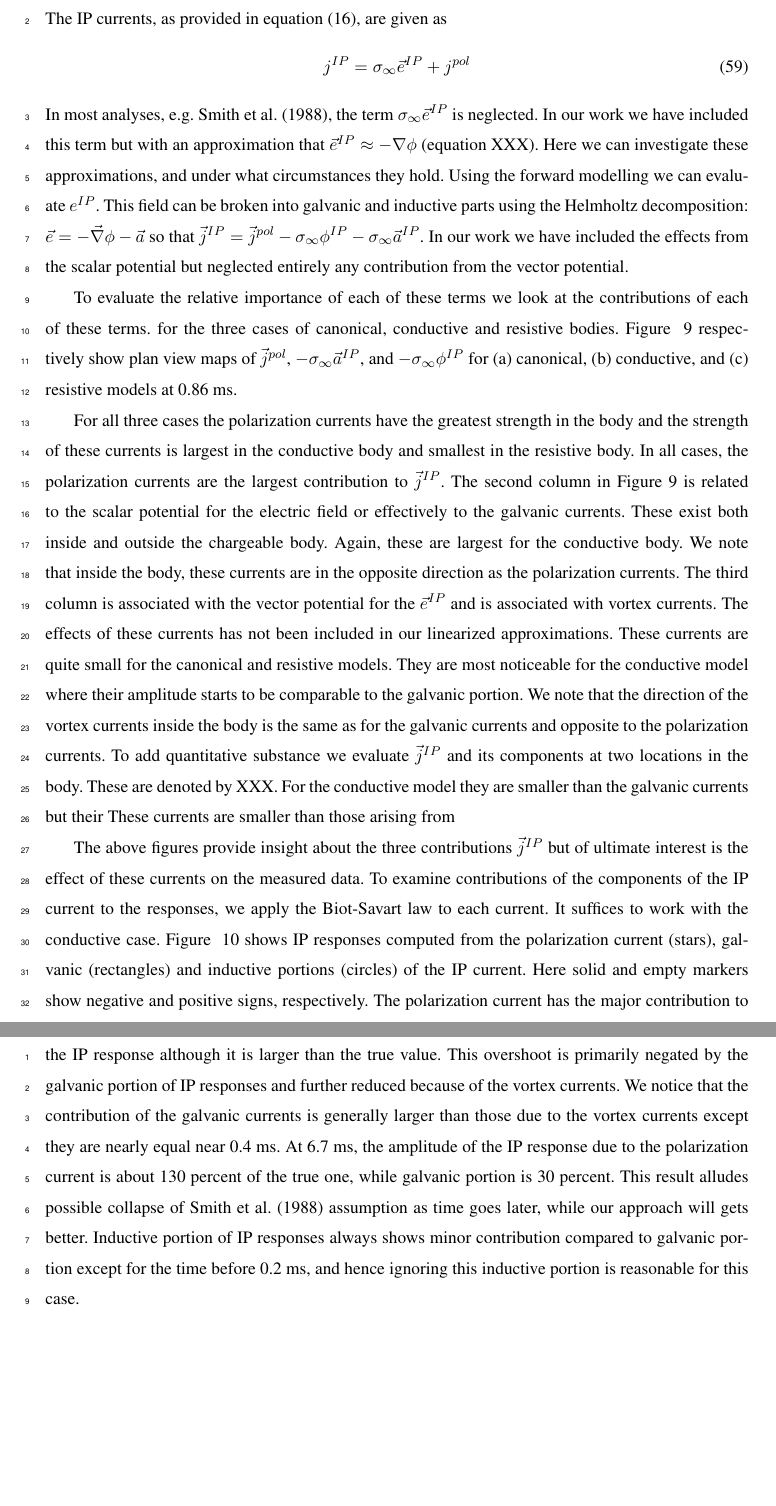
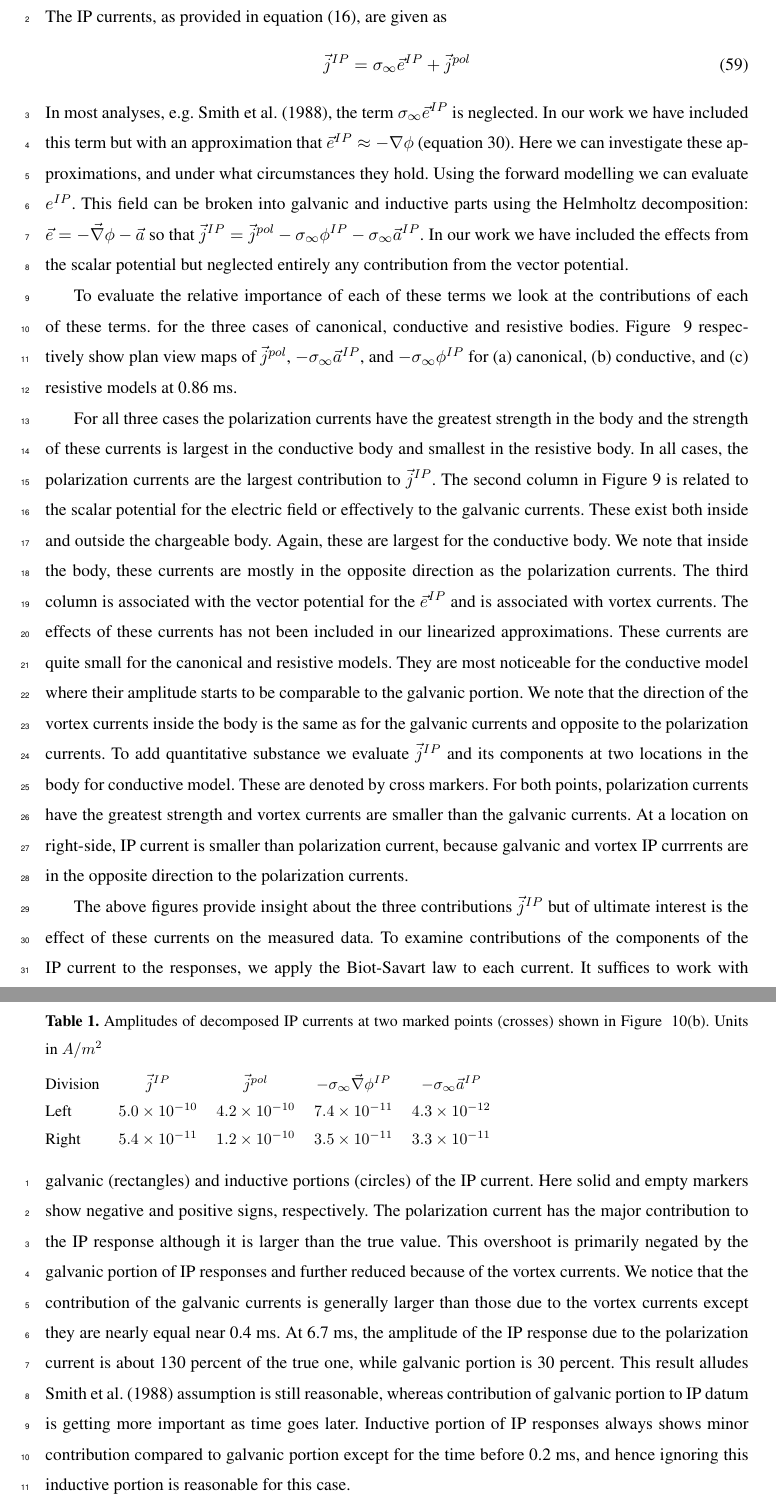
Before and after one commit to sgkang/IPresearch, a LaTeX document (journals/atemIP_gji/atemIP.tex): two parts of pages 23 and 24 of 46, joined at a grey line, cut so that both start at the same text, the shorter picture padded with empty space. The pictures show the PDF file journals/atemIP_gji/atemIP.pdf that the author committed with the source.

Commit message:
Some modifications for third round.
	- Fix 1.0 ms example to 0.86 ms
	- Add table for IP currents
	- Quantitative comments on effective IP responses

```diff
--- a/journals/atemIP_gji/atemIP.tex
+++ b/journals/atemIP_gji/atemIP.tex
@@ -313,7 +313,7 @@ Combining equations (\ref{eq: sigma_time}) and  (\ref{eq: ohms_law_convolution})
 where the polarization current ($\j^{pol}$) is
 \begin{linenomath*}
 \begin{equation}
-  \j^{pol}(t) = \dsig(t)u(t) \otimes \e(t).
+  \j^{pol}(t) = \dsig(t) \otimes \e(t).
   \label{eq:polarization_current}
 \end{equation}
 \end{linenomath*}
@@ -846,10 +846,10 @@ Comparing two different times of the polarization currents show that direction o
 The IP currents, as provided in equation (\ref{eq:IP_current}), are given as
 \begin{linenomath*}
 \begin{equation}
-  j^{IP}=\siginf  \e^{IP} + j^{pol}
+  \j^{IP}=\siginf  \e^{IP} + \j^{pol}
 \end{equation}
 \end{linenomath*}
-In most analyses, e.g. \cite{Smith1988a}, the term $\siginf \e^{IP}$ is neglected. In our work we have included this term but with an approximation that $\e^{IP} \approx -\nabla \phi$  (equation XXX). Here we can investigate these approximations, and under what circumstances they hold. Using the forward modelling we can evaluate $e^{IP}$.
+In most analyses, e.g. \cite{Smith1988a}, the term $\siginf \e^{IP}$ is neglected. In our work we have included this term but with an approximation that $\e^{IP} \approx -\nabla \phi$  (equation \ref{eq: eip_approx}). Here we can investigate these approximations, and under what circumstances they hold. Using the forward modelling we can evaluate $e^{IP}$.
 This field can be broken into galvanic and inductive parts using the Helmholtz decomposition: $\e=-\grad \phi-\vec{a}$ so that $\j^{IP} = \j^{pol} -\siginf \phi^{IP} - \siginf \vec{a}^{IP}$.
 In our work we have included the effects from the scalar potential but neglected entirely any contribution from the vector potential.
 
@@ -861,17 +861,18 @@ In all cases, the polarization currents are the largest contribution to $\j^{IP}
 The second column in Figure \ref{F:IPcurrents_helmholtz_early} is related to the scalar potential for the electric field or effectively to the galvanic currents.
 These exist both inside and outside the chargeable body.
 Again, these are largest for the conductive body.
-We note that inside the body, these currents are in the opposite direction as the polarization currents.
+We note that inside the body, these currents are mostly in the opposite direction as the polarization currents.
 The third column is associated with the vector potential for the $\e^{IP}$ and is associated with vortex currents.
 The effects of these currents has not been included in our linearized approximations. These currents are quite small for the canonical and resistive models. They are most noticeable for the conductive model where their amplitude starts to be comparable to the galvanic portion. We note that the direction of the vortex currents inside the body is the same as for the galvanic currents and opposite to the polarization currents.
-To add quantitative substance we evaluate $\j^{IP} $ and its components at two locations in the body. These are denoted by XXX. For the conductive model they are smaller than the galvanic currents but their These currents are smaller than those arising from
+To add quantitative substance we evaluate $\j^{IP} $ and its components at two locations in the body for conductive model. These are denoted by cross markers. For both points, polarization currents have the greatest strength and vortex currents are smaller than the galvanic currents.
+At a location on right-side, IP current is smaller than polarization current, because galvanic and vortex IP currrents are in the opposite direction to the polarization currents.
 
 The above figures provide insight about the three contributions $\j^{IP}$ but of ultimate interest is the effect of these currents on the measured data.
 To examine contributions of the components of the IP current to the responses, we apply the Biot-Savart law to each current. It suffices to work with the conductive case.
 Figure ~\ref{F:DecompjIPcond} shows IP responses computed from the polarization current (stars), galvanic (rectangles) and inductive portions (circles) of the IP current. Here solid and empty markers show negative and positive signs, respectively.
 The polarization current has the major contribution to the IP response although it is larger than the true value. This overshoot is primarily negated by the galvanic portion of IP responses and further reduced because of the vortex currents. We notice that the contribution of the galvanic currents is generally larger than those due to the vortex currents except they are nearly equal near 0.4 ms.
 At 6.7 ms, the amplitude of the  IP response due to the polarization current is about 130 percent of the true one, while galvanic portion is 30 percent.
-This result alludes possible collapse of \cite{Smith1988a} assumption as time goes later, while our approach will gets better.
+This result alludes \cite{Smith1988a} assumption is still reasonable, whereas contribution of galvanic portion to IP datum is getting more important as time goes later.
 Inductive portion of IP responses always shows minor contribution compared to galvanic portion except for the time before 0.2 ms, and hence ignoring this inductive portion is reasonable for this case.
 
 \begin{figure}
@@ -887,6 +888,17 @@ Inductive portion of IP responses always shows minor contribution compared to ga
   \caption{Comparisons of contributions of $\j^{pol}$, $-\siginf\grad \phi^{IP}$, and $-\siginf\vec{a}^{IP}$ to the observed IP responses. Solid line indicates true $b_z^{IP}$ responses. Stars, rectangles, and circles correspondingly indicate each IP response genrated by applying Biot-Savart law to $\j^{pol}$, $-\siginf\grad \phi^{IP}$, and $-\siginf\vec{a}^{IP}$. Empty and solid markers represent positive and negative values, respectively. }
   \label{F:DecompjIPcond}
 \end{figure}
+
+\begin{table}
+ \caption{Amplitudes of decomposed IP currents at two marked points (crosses) shown in Figure ~\ref{F:DecompjIPcond}(b). Units in $A/m^2$}
+ \label{T:DecompjIPcond}
+ \begin{tabular}{@{}lccccc}
+  Division & $\j^{IP}$ & $\j^{pol}$ & $-\siginf\grad \phi^{IP}$ & $-\siginf\vec{a}^{IP}$ \\
+  Left  & $5.0\times 10^{-10}$ & $4.2\times 10^{-10}$ & $7.4\times 10^{-11}$ & $4.3\times 10^{-12}$ \\
+  Right & $5.4\times 10^{-11}$ & $1.2\times 10^{-10}$ & $3.5\times 10^{-11}$ & $3.3\times 10^{-11}$ \\
+ \end{tabular}
+\end{table}
+
 \clearpage
 
 %%% ===========================================================================
```
Also changed, not shown: journals/atemIP_gji/atemIP.pdf, journals/atemIP_gji/figures/AveragedWe.png, journals/atemIP_gji/figures/IPcurrents_helmholtz_early.png, journals/atemIP_gji/figures/Reg_IPresp.png, journals/atemIP_gji/figures/Reg_obspred.png, journals/atemIP_gji/figures/Regional_IPInv.png, journals/atemIP_gji/figures/True_vs_approx_sensitivity.png, journals/atemIP_gji/atemIP.tex (33 more changed lines).
